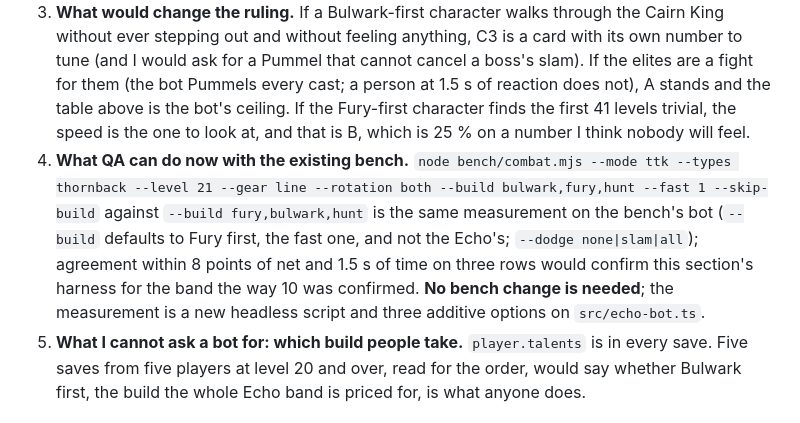
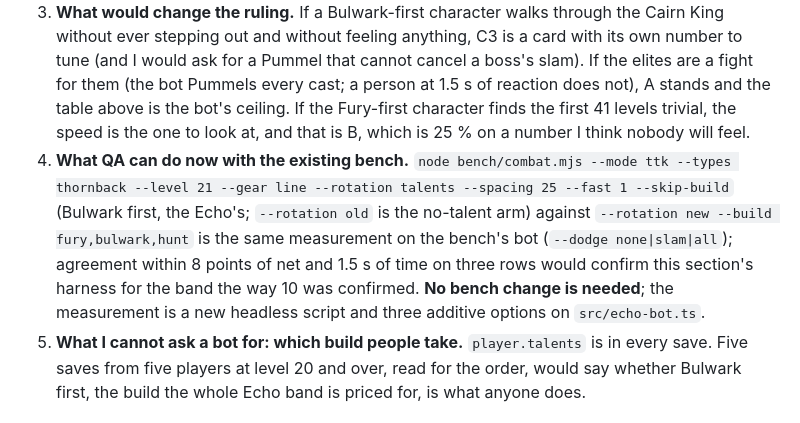
Before and after one commit to tnormington/browser-rpg, a Markdown page: docs/combat-99.md, the part around the change. Drawn GitHub-style.

Commit message:
combat-99 11.6: the bench commands name HOM-197's rotations
Co-Authored-By: Claude Sonnet 5.5 <noreply@anthropic.com>

```diff
--- a/docs/combat-99.md
+++ b/docs/combat-99.md
@@ -642,7 +642,7 @@ A bot has one decision a tick, perfect reads and a rotation written for a bench;
 1. **The character.** Admin panel: set Combat to 21, then 32. The points arrive unspent; spend them in three orders, each on its own save: Bulwark first (Toughened 3, Bastion 3, Rally 2, Stalwart 2, Counterstrike: 11 points), Fury first, and what the tester would do unprompted.
 2. **The pulls.** Ten pulls each of: the Bogfather (21), the Barrow Lord (29), the Cairn King (32) with nothing answered but Pummel and Second Wind, then once with every telegraph stepped out of; one trash melee (the Blight Stag at 22) and one caster (the Bog Witch at 19) per build. Record per pull: seconds first swing to last kill, health lost, telegraphs seen / Pummelled / stepped out of, deaths.
 3. **What would change the ruling.** If a Bulwark-first character walks through the Cairn King without ever stepping out and without feeling anything, C3 is a card with its own number to tune (and I would ask for a Pummel that cannot cancel a boss's slam). If the elites are a fight for them (the bot Pummels every cast; a person at 1.5 s of reaction does not), A stands and the table above is the bot's ceiling. If the Fury-first character finds the first 41 levels trivial, the speed is the one to look at, and that is B, which is 25 % on a number I think nobody will feel.
-4. **What QA can do now with the existing bench.** `node bench/combat.mjs --mode ttk --types thornback --level 21 --gear line --rotation both --build bulwark,fury,hunt --fast 1 --skip-build` against `--build fury,bulwark,hunt` is the same measurement on the bench's bot (`--build` defaults to Fury first, the fast one, and not the Echo's; `--dodge none|slam|all`); agreement within 8 points of net and 1.5 s of time on three rows would confirm this section's harness for the band the way 10 was confirmed. **No bench change is needed**; the measurement is a new headless script and three additive options on `src/echo-bot.ts`.
+4. **What QA can do now with the existing bench.** `node bench/combat.mjs --mode ttk --types thornback --level 21 --gear line --rotation talents --spacing 25 --fast 1 --skip-build` (Bulwark first, the Echo's; `--rotation old` is the no-talent arm) against `--rotation new --build fury,bulwark,hunt` is the same measurement on the bench's bot (`--dodge none|slam|all`); agreement within 8 points of net and 1.5 s of time on three rows would confirm this section's harness for the band the way 10 was confirmed. **No bench change is needed**; the measurement is a new headless script and three additive options on `src/echo-bot.ts`.
 5. **What I cannot ask a bot for: which build people take.** `player.talents` is in every save. Five saves from five players at level 20 and over, read for the order, would say whether Bulwark first, the build the whole Echo band is priced for, is what anyone does.
 
 ### 11.7 What I tuned, what I compared it to, what I could not verify
```
